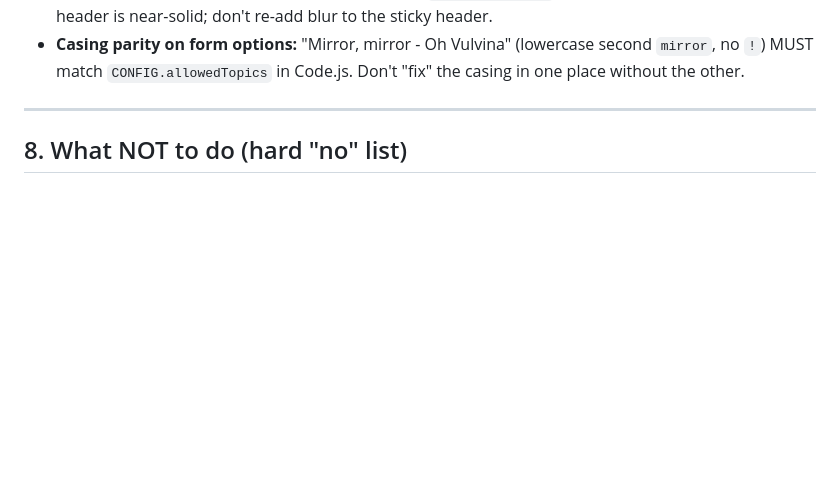
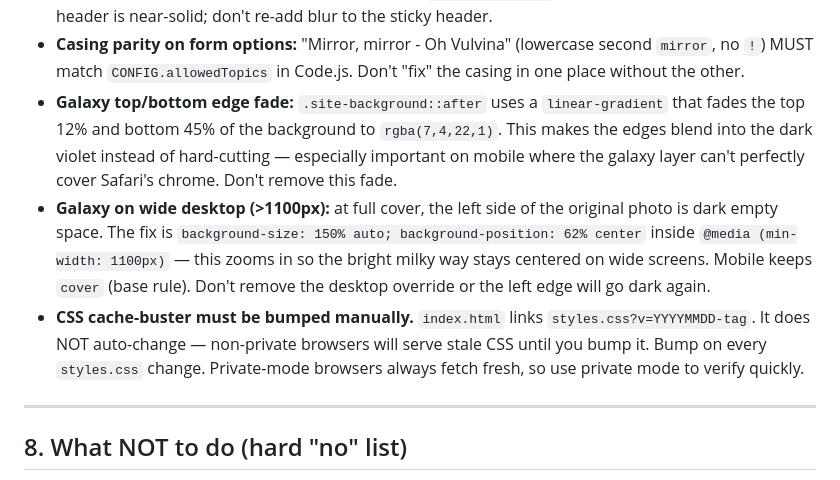
Before and after one commit to pertolandiasi-lang/annaversino, a Markdown page: .claude/agents/vulvaverse.md, the part around the change. Drawn GitHub-style; blank space fills up the shorter version.

Commit message:
Add galaxy fade, desktop background, and cache-buster gotchas to agent

```diff
--- a/.claude/agents/vulvaverse.md
+++ b/.claude/agents/vulvaverse.md
@@ -131,6 +131,9 @@ Don't wait to be asked. If a change is risky, ask first — otherwise ship.
 - **`.glass-panel` with `contain: paint`** has clipped the mobile menu before. If the dropdown becomes invisible, suspect that property.
 - **Header sticky flicker on Chrome** was caused by `backdrop-filter` on a sticky element. Current header is near-solid; don't re-add blur to the sticky header.
 - **Casing parity on form options:** "Mirror, mirror - Oh Vulvina" (lowercase second `mirror`, no `!`) MUST match `CONFIG.allowedTopics` in Code.js. Don't "fix" the casing in one place without the other.
+- **Galaxy top/bottom edge fade:** `.site-background::after` uses a `linear-gradient` that fades the top 12% and bottom 45% of the background to `rgba(7,4,22,1)`. This makes the edges blend into the dark violet instead of hard-cutting — especially important on mobile where the galaxy layer can't perfectly cover Safari's chrome. Don't remove this fade.
+- **Galaxy on wide desktop (>1100px):** at full cover, the left side of the original photo is dark empty space. The fix is `background-size: 150% auto; background-position: 62% center` inside `@media (min-width: 1100px)` — this zooms in so the bright milky way stays centered on wide screens. Mobile keeps `cover` (base rule). Don't remove the desktop override or the left edge will go dark again.
+- **CSS cache-buster must be bumped manually.** `index.html` links `styles.css?v=YYYYMMDD-tag`. It does NOT auto-change — non-private browsers will serve stale CSS until you bump it. Bump on every `styles.css` change. Private-mode browsers always fetch fresh, so use private mode to verify quickly.
 
 ---
 
```
